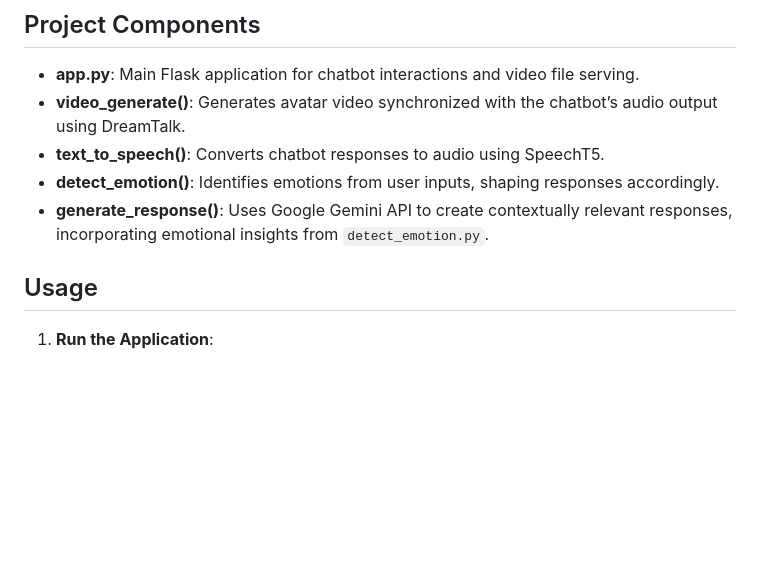
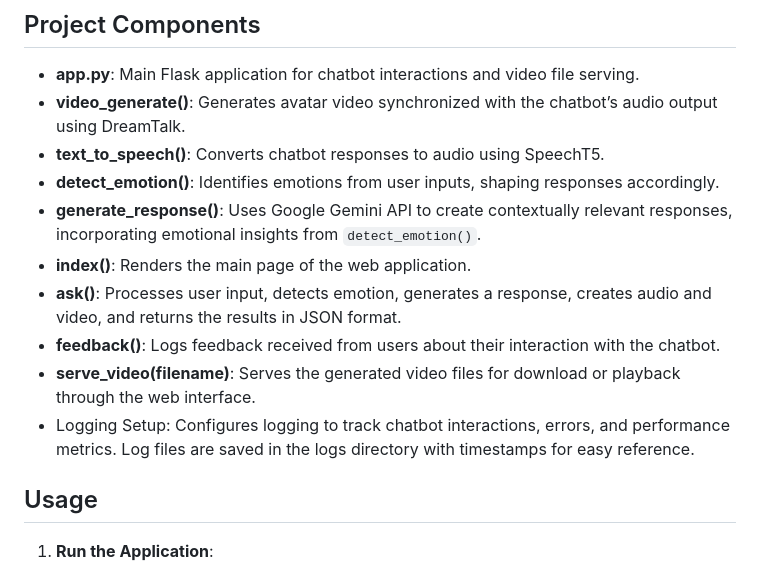
Before and after one commit to mtgsoftworks/eduGenie, a Markdown page: README.md, the part around the change printed below. Rendered like a GitHub page; blank space fills up the shorter version.

```diff
--- a/README.md
+++ b/README.md
@@ -58,7 +58,12 @@ cd eduGenie
 - **video_generate()**: Generates avatar video synchronized with the chatbot’s audio output using DreamTalk.
 - **text_to_speech()**: Converts chatbot responses to audio using SpeechT5.
 - **detect_emotion()**: Identifies emotions from user inputs, shaping responses accordingly.
-- **generate_response()**: Uses Google Gemini API to create contextually relevant responses, incorporating emotional insights from `detect_emotion.py`.
+- **generate_response()**: Uses Google Gemini API to create contextually relevant responses, incorporating emotional insights from `detect_emotion()`.
+- **index()**: Renders the main page of the web application.
+- **ask()**: Processes user input, detects emotion, generates a response, creates audio and video, and returns the results in JSON format.
+- **feedback()**: Logs feedback received from users about their interaction with the chatbot.
+- **serve_video(filename)**: Serves the generated video files for download or playback through the web interface.
+- Logging Setup: Configures logging to track chatbot interactions, errors, and performance metrics. Log files are saved in the logs directory with timestamps for easy reference.
 
 ## Usage
 
```
Also changed, not shown: other parts of README.md (+1 -1 lines).
